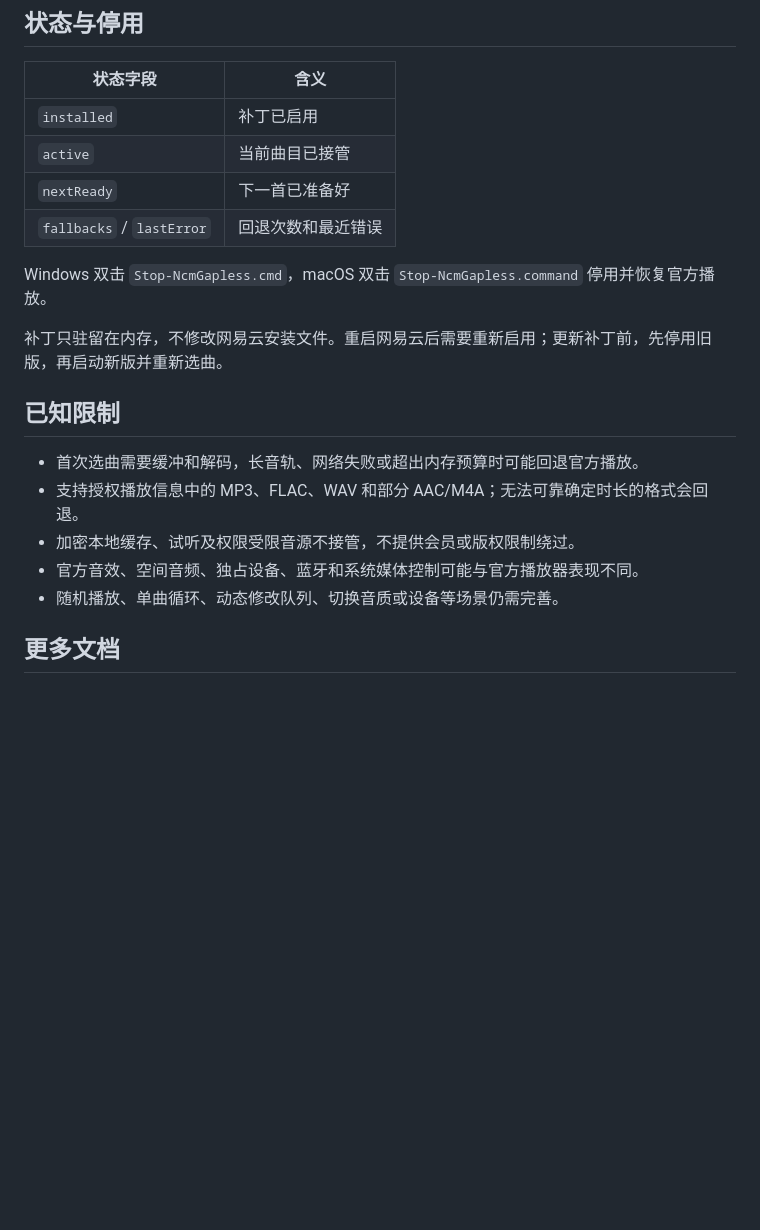
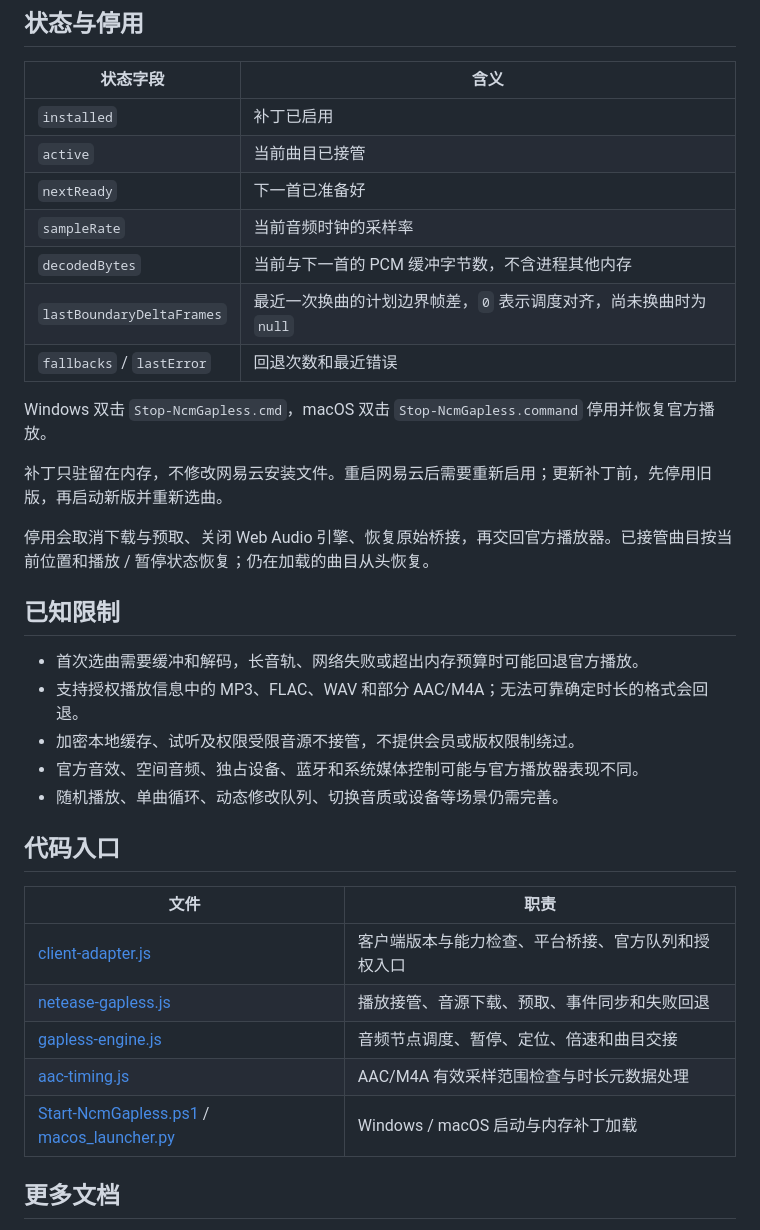
Before and after one commit to Xy2002/ncm-gapless, a Markdown page: README.md, the part around one of its changes. Rendered like a GitHub page; blank space fills up the shorter version.

Commit message:
docs: explain playback architecture and gapless scheduling

```diff
--- a/README.md
+++ b/README.md
@@ -50,11 +97,16 @@
 | `installed` | 补丁已启用 |
 | `active` | 当前曲目已接管 |
 | `nextReady` | 下一首已准备好 |
+| `sampleRate` | 当前音频时钟的采样率 |
+| `decodedBytes` | 当前与下一首的 PCM 缓冲字节数，不含进程其他内存 |
+| `lastBoundaryDeltaFrames` | 最近一次换曲的计划边界帧差，`0` 表示调度对齐，尚未换曲时为 `null` |
 | `fallbacks` / `lastError` | 回退次数和最近错误 |
 
 Windows 双击 `Stop-NcmGapless.cmd`，macOS 双击 `Stop-NcmGapless.command` 停用并恢复官方播放。
 
 补丁只驻留在内存，不修改网易云安装文件。重启网易云后需要重新启用；更新补丁前，先停用旧版，再启动新版并重新选曲。
+
+停用会取消下载与预取、关闭 Web Audio 引擎、恢复原始桥接，再交回官方播放器。已接管曲目按当前位置和播放 / 暂停状态恢复；仍在加载的曲目从头恢复。
 
 ## 已知限制
 
@@ -63,6 +115,16 @@ Windows 双击 `Stop-NcmGapless.cmd`，macOS 双击 `Stop-NcmGapless.command`
 - 加密本地缓存、试听及权限受限音源不接管，不提供会员或版权限制绕过。
 - 官方音效、空间音频、独占设备、蓝牙和系统媒体控制可能与官方播放器表现不同。
 - 随机播放、单曲循环、动态修改队列、切换音质或设备等场景仍需完善。
+
+## 代码入口
+
+| 文件 | 职责 |
+| --- | --- |
+| [client-adapter.js](src/client-adapter.js) | 客户端版本与能力检查、平台桥接、官方队列和授权入口 |
+| [netease-gapless.js](src/netease-gapless.js) | 播放接管、音源下载、预取、事件同步和失败回退 |
+| [gapless-engine.js](src/gapless-engine.js) | 音频节点调度、暂停、定位、倍速和曲目交接 |
+| [aac-timing.js](src/aac-timing.js) | AAC/M4A 有效采样范围检查与时长元数据处理 |
+| [Start-NcmGapless.ps1](Start-NcmGapless.ps1) / [macos_launcher.py](tools/macos_launcher.py) | Windows / macOS 启动与内存补丁加载 |
 
 ## 更多文档
 
```
Also changed, not shown: other parts of README.md (+47 -0 lines).
